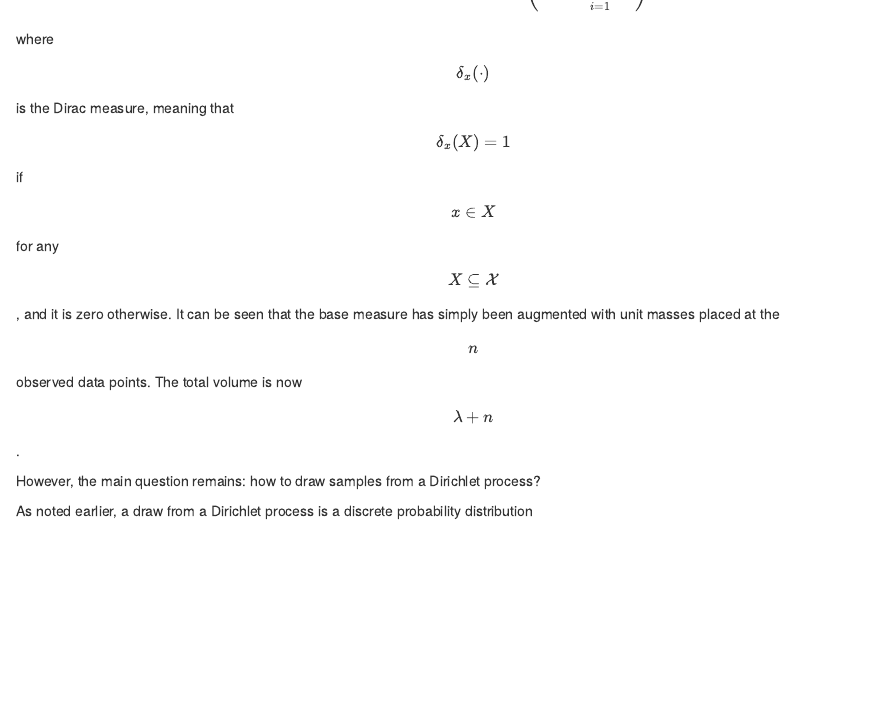
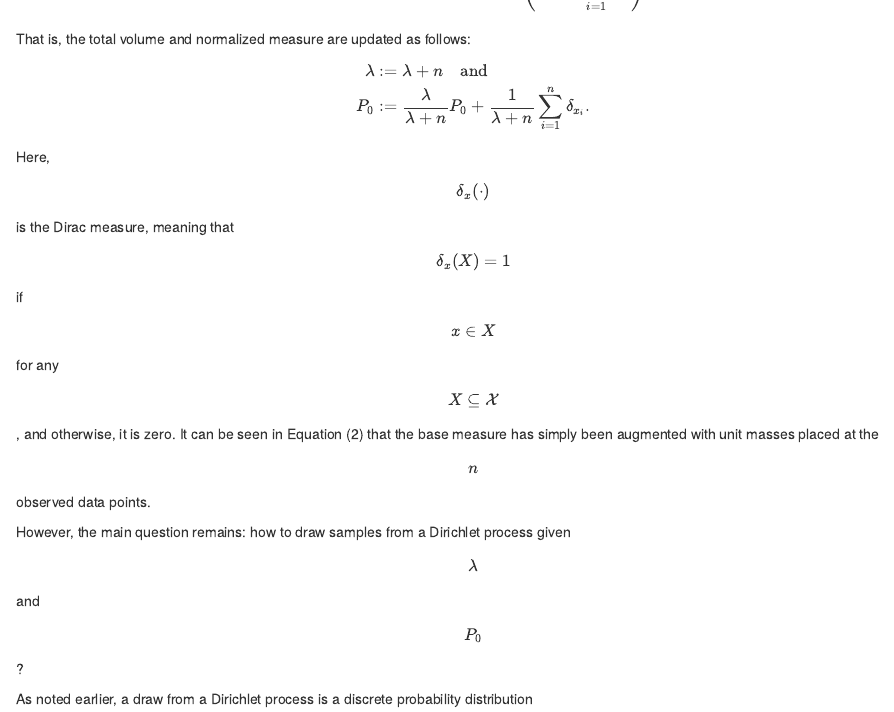
Before and after one commit to IvanUkhov/blog, an R Markdown document (_drafts/2021-01-25-dirichlet-process.Rmd): the page in a window 1100 px wide, from 2200 px down. Rendered offline with R 4.5, knitr and Pandoc, with nearby package versions; some code elsewhere in the file could not run offline.

Commit message:
Elaborate on the posterior in direct prior

```diff
--- a/_drafts/2021-01-25-dirichlet-process.Rmd
+++ b/_drafts/2021-01-25-dirichlet-process.Rmd
@@ -104,17 +104,26 @@ posterior is also a Dirichlet process and has the follow simple form:
 
 $$
 P_x | \{ x_i \}_{i = 1}^n
-\sim \text{Dirichlet Process}\left( \lambda P_0 + \sum_{i = 1}^n \delta_{x_i} \right) \tag{2}
+\sim \text{Dirichlet Process}\left( \lambda P_0 + \sum_{i = 1}^n \delta_{x_i} \right). \tag{2}
 $$
 
-where $$\delta_x(\cdot)$$ is the Dirac measure, meaning that $$\delta_x(X) = 1$$
-if $$x \in X$$ for any $$X \subseteq \mathcal{X}$$, and it is zero otherwise. It
-can be seen that the base measure has simply been augmented with unit masses
-placed at the $$n$$ observed data points. The total volume is now $$\lambda +
-n$$.
+That is, the total volume and normalized measure are updated as follows:
 
-However, the main question remains: how to draw samples from a Dirichlet
-process?
+$$
+\begin{align}
+\lambda & := \lambda + n \quad \text{and} \\
+P_0 & := \frac{\lambda}{\lambda + n} P_0 + \frac{1}{\lambda + n} \sum_{i = 1}^n \delta_{x_i}.
+\end{align}
+$$
+
+Here, $$\delta_x(\cdot)$$ is the Dirac measure, meaning that $$\delta_x(X) = 1$$
+if $$x \in X$$ for any $$X \subseteq \mathcal{X}$$, and otherwise, it is zero.
+It can be seen in Equation (2) that the base measure has simply been augmented
+with unit masses placed at the $$n$$ observed data points.
+
+However, the main question remains: how to draw samples from a Dirichlet process
+given $$\lambda$$ and
+$$P_0$$?
 
 As noted earlier, a draw from a Dirichlet process is a discrete probability
 distribution $$P_x$$. The probability measure of this distribution admits the
```
